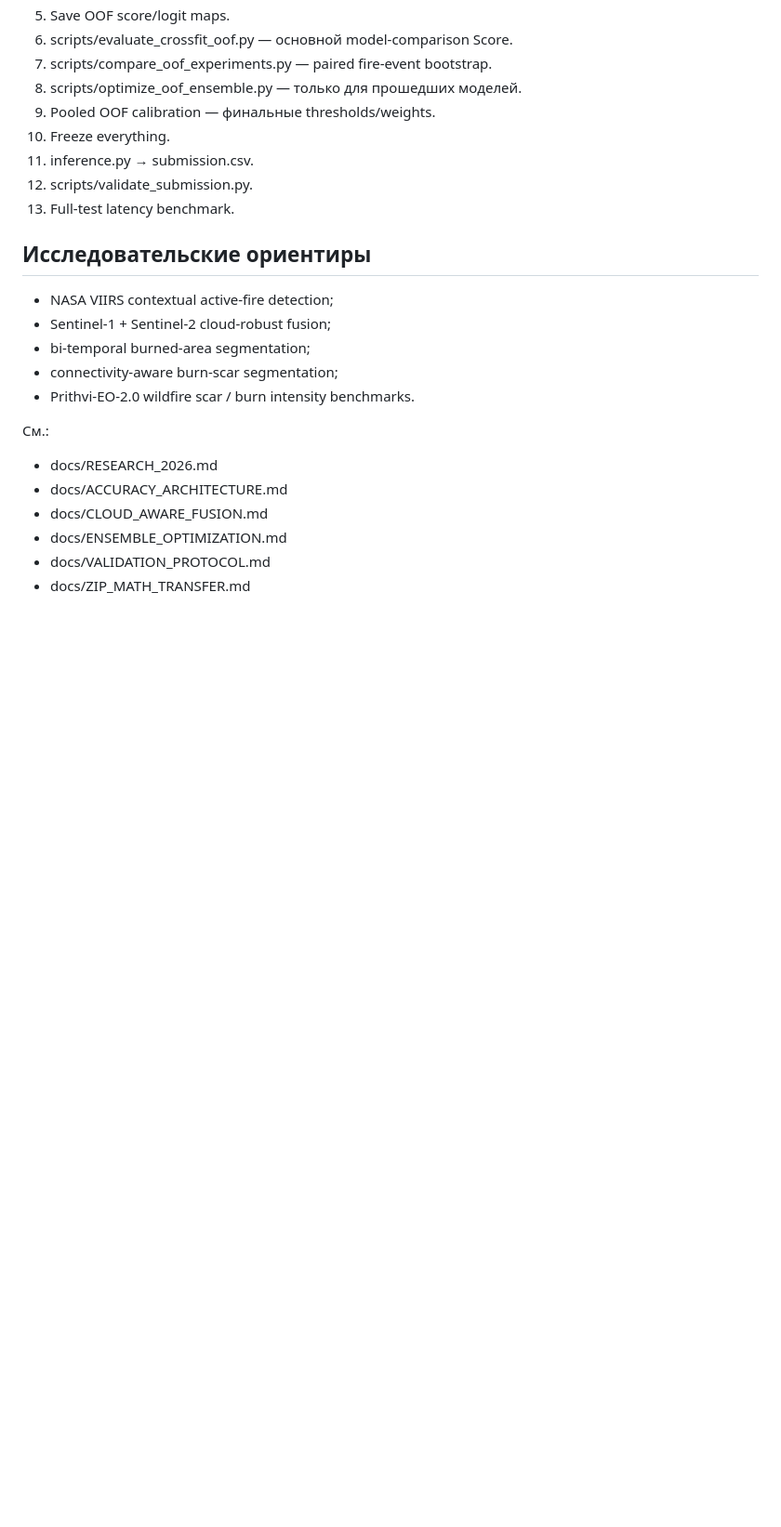
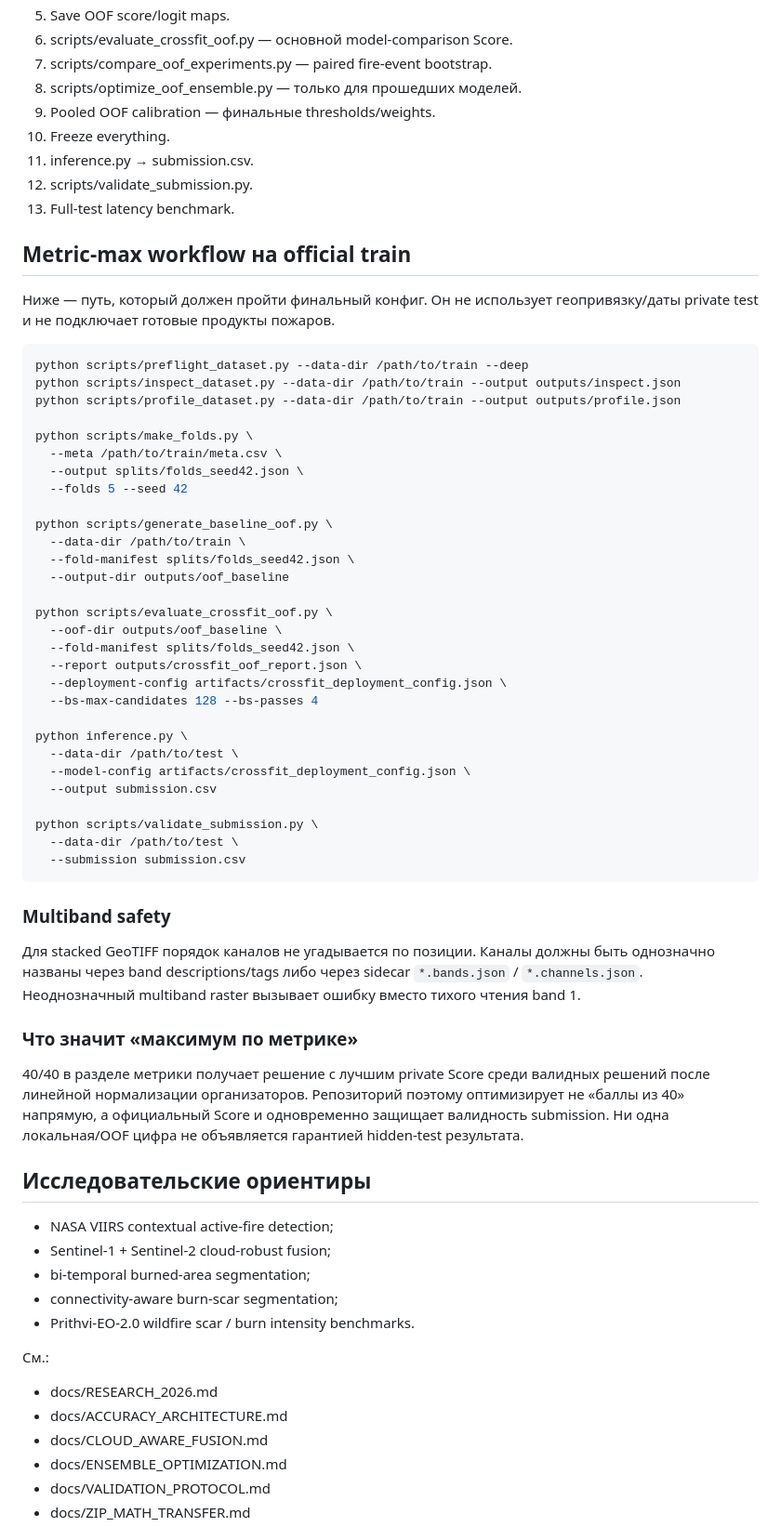
Before and after one commit to vvseweedno/-fire_cosmo, a Markdown page: README.md, the part around one of its changes. Shown at 93% size. Rendered like a GitHub page; blank space fills up the shorter version.

Commit message:
docs: add official metric-max execution path

````diff
--- a/README.md
+++ b/README.md
@@ -79,6 +82,58 @@ BS: Sentinel-2 pre/post + Sentinel-1 + SCL + terrain + land cover →
 12. scripts/validate_submission.py.
 13. Full-test latency benchmark.
 
+## Metric-max workflow на official train
+
+Ниже — путь, который должен пройти финальный конфиг. Он не использует
+геопривязку/даты private test и не подключает готовые продукты пожаров.
+
+```bash
+python scripts/preflight_dataset.py --data-dir /path/to/train --deep
+python scripts/inspect_dataset.py --data-dir /path/to/train --output outputs/inspect.json
+python scripts/profile_dataset.py --data-dir /path/to/train --output outputs/profile.json
+
+python scripts/make_folds.py \
+  --meta /path/to/train/meta.csv \
+  --output splits/folds_seed42.json \
+  --folds 5 --seed 42
+
+python scripts/generate_baseline_oof.py \
+  --data-dir /path/to/train \
+  --fold-manifest splits/folds_seed42.json \
+  --output-dir outputs/oof_baseline
+
+python scripts/evaluate_crossfit_oof.py \
+  --oof-dir outputs/oof_baseline \
+  --fold-manifest splits/folds_seed42.json \
+  --report outputs/crossfit_oof_report.json \
+  --deployment-config artifacts/crossfit_deployment_config.json \
+  --bs-max-candidates 128 --bs-passes 4
+
+python inference.py \
+  --data-dir /path/to/test \
+  --model-config artifacts/crossfit_deployment_config.json \
+  --output submission.csv
+
+python scripts/validate_submission.py \
+  --data-dir /path/to/test \
+  --submission submission.csv
+```
+
+### Multiband safety
+
+Для stacked GeoTIFF порядок каналов не угадывается по позиции. Каналы должны быть
+однозначно названы через band descriptions/tags либо через sidecar
+`*.bands.json` / `*.channels.json`. Неоднозначный multiband raster вызывает
+ошибку вместо тихого чтения band 1.
+
+### Что значит «максимум по метрике»
+
+40/40 в разделе метрики получает решение с лучшим private Score среди валидных
+решений после линейной нормализации организаторов. Репозиторий поэтому
+оптимизирует не «баллы из 40» напрямую, а официальный Score и одновременно
+защищает валидность submission. Ни одна локальная/OOF цифра не объявляется
+гарантией hidden-test результата.
+
 ## Исследовательские ориентиры
 
 - NASA VIIRS contextual active-fire detection;
````
Also changed, not shown: other parts of README.md (+4 -1 lines).
